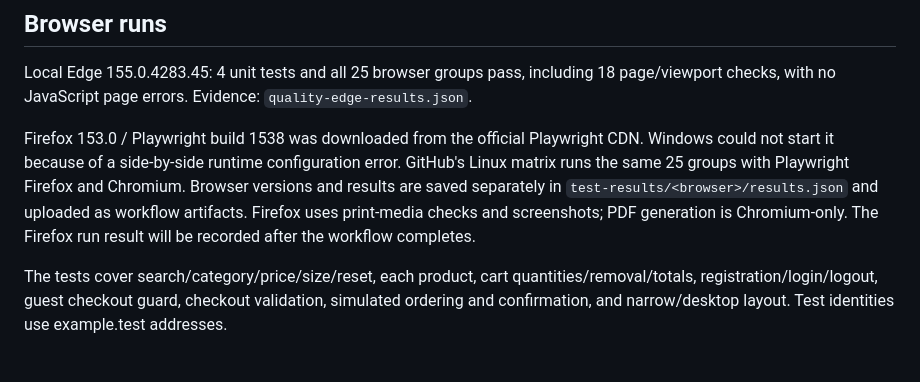
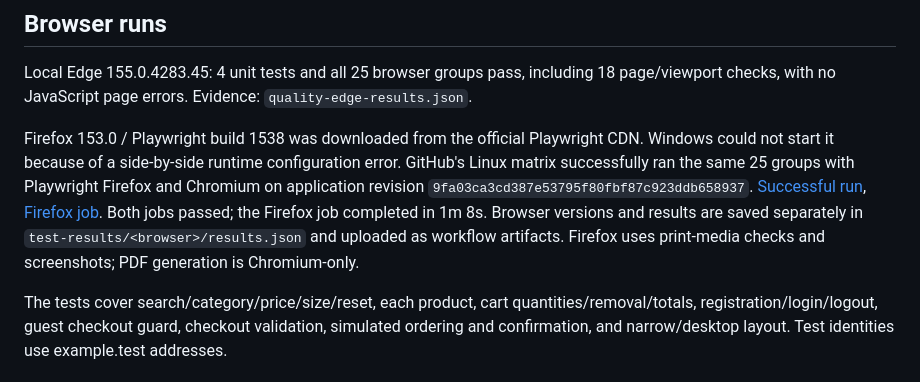
Before and after one commit to KyleNyo/shoe-store-agile-project, a Markdown page: docs/QUALITY-IMPROVEMENTS.md, the part around the change. Rendered like a GitHub page.

```diff
--- a/docs/QUALITY-IMPROVEMENTS.md
+++ b/docs/QUALITY-IMPROVEMENTS.md
@@ -22,6 +22,6 @@ Checks deliberately fail both the product asset and fallback, then verify the re
 
 Local Edge 155.0.4283.45: 4 unit tests and all 25 browser groups pass, including 18 page/viewport checks, with no JavaScript page errors. Evidence: `quality-edge-results.json`.
 
-Firefox 153.0 / Playwright build 1538 was downloaded from the official Playwright CDN. Windows could not start it because of a side-by-side runtime configuration error. GitHub's Linux matrix runs the same 25 groups with Playwright Firefox and Chromium. Browser versions and results are saved separately in `test-results/<browser>/results.json` and uploaded as workflow artifacts. Firefox uses print-media checks and screenshots; PDF generation is Chromium-only. The Firefox run result will be recorded after the workflow completes.
+Firefox 153.0 / Playwright build 1538 was downloaded from the official Playwright CDN. Windows could not start it because of a side-by-side runtime configuration error. GitHub's Linux matrix successfully ran the same 25 groups with Playwright Firefox and Chromium on application revision `9fa03ca3cd387e53795f80fbf87c923ddb658937`. [Successful run](https://github.com/KyleNyo/shoe-store-agile-project/actions/runs/39058917450), [Firefox job](https://github.com/KyleNyo/shoe-store-agile-project/actions/runs/39058917450/job/117472643336). Both jobs passed; the Firefox job completed in 1m 8s. Browser versions and results are saved separately in `test-results/<browser>/results.json` and uploaded as workflow artifacts. Firefox uses print-media checks and screenshots; PDF generation is Chromium-only.
 
 The tests cover search/category/price/size/reset, each product, cart quantities/removal/totals, registration/login/logout, guest checkout guard, checkout validation, simulated ordering and confirmation, and narrow/desktop layout. Test identities use example.test addresses.
```
Also changed, not shown: docs/CURRENT-STATUS.md (+3 -2 lines).
